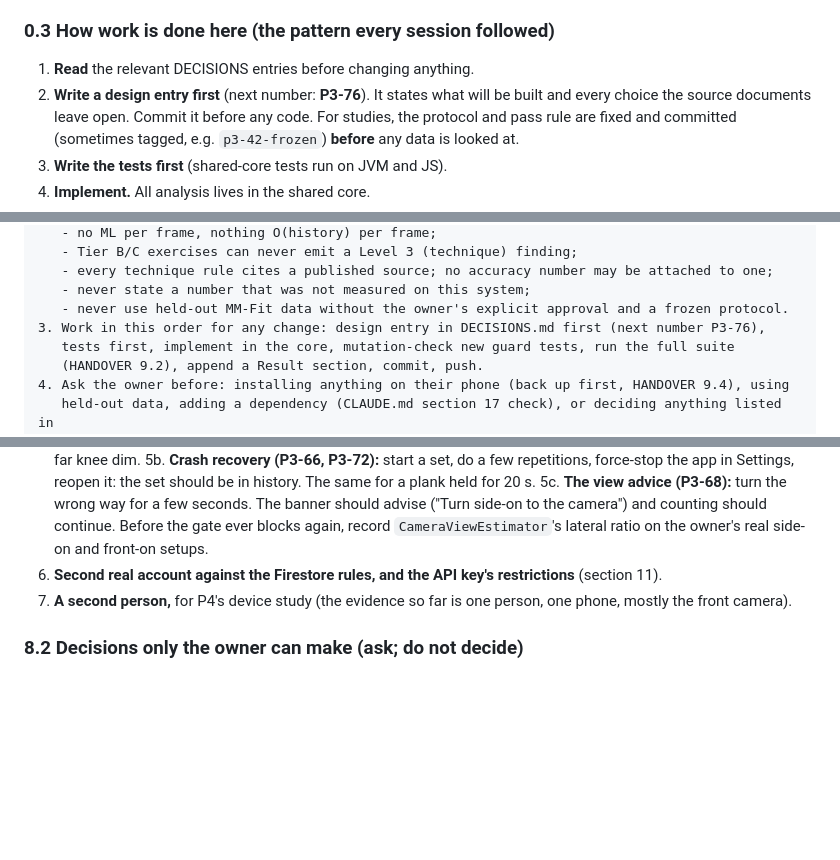
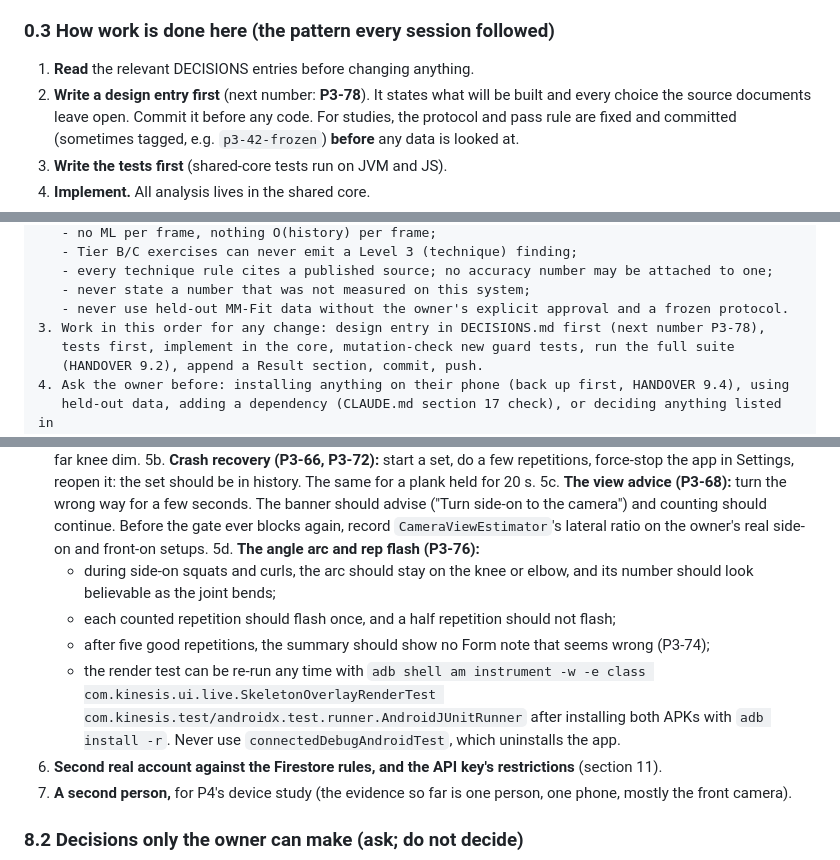
Before and after one commit to maximus16042002-cmyk/chiron, a Markdown page: docs/HANDOVER.md, 3 parts joined by grey strips. Drawn GitHub-style; blank space fills up the shorter version.

Commit message:
docs: HANDOVER - next entry P3-78; phone checklist gains the P3-76 arc and flash check
Co-Authored-By: Claude Opus 5.5 <noreply@anthropic.com>

```diff
--- a/docs/HANDOVER.md
+++ b/docs/HANDOVER.md
@@ -67,7 +67,7 @@ operational distillation) > everything else. If `CLAUDE.md` disagrees with the o
 ### 0.3 How work is done here (the pattern every session followed)
 
 1. **Read** the relevant DECISIONS entries before changing anything.
-2. **Write a design entry first** (next number: **P3-76**). It states what will be built and every
+2. **Write a design entry first** (next number: **P3-78**). It states what will be built and every
    choice the source documents leave open. Commit it before any code. For studies, the protocol and
    pass rule are fixed and committed (sometimes tagged, e.g. `p3-42-frozen`) **before** any data is
    looked at.
@@ -104,7 +104,7 @@ Before doing anything:
    - every technique rule cites a published source; no accuracy number may be attached to one;
    - never state a number that was not measured on this system;
    - never use held-out MM-Fit data without the owner's explicit approval and a frozen protocol.
-3. Work in this order for any change: design entry in DECISIONS.md first (next number P3-76),
+3. Work in this order for any change: design entry in DECISIONS.md first (next number P3-78),
    tests first, implement in the core, mutation-check new guard tests, run the full suite
    (HANDOVER 9.2), append a Result section, commit, push.
 4. Ask the owner before: installing anything on their phone (back up first, HANDOVER 9.4), using
@@ -823,6 +823,15 @@ The engineering is far ahead of the report: the remaining work is mostly evaluat
 5c. **The view advice (P3-68):** turn the wrong way for a few seconds. The banner should advise
    ("Turn side-on to the camera") and counting should continue. Before the gate ever blocks again,
    record `CameraViewEstimator`'s lateral ratio on the owner's real side-on and front-on setups.
+5d. **The angle arc and rep flash (P3-76):**
+   - during side-on squats and curls, the arc should stay on the knee or elbow, and its number
+     should look believable as the joint bends;
+   - each counted repetition should flash once, and a half repetition should not flash;
+   - after five good repetitions, the summary should show no Form note that seems wrong (P3-74);
+   - the render test can be re-run any time with `adb shell am instrument -w -e class
+     com.kinesis.ui.live.SkeletonOverlayRenderTest com.kinesis.test/androidx.test.runner.AndroidJUnitRunner`
+     after installing both APKs with `adb install -r`. Never use `connectedDebugAndroidTest`, which
+     uninstalls the app.
 6. **Second real account against the Firestore rules, and the API key's restrictions** (section 11).
 7. **A second person,** for P4's device study (the evidence so far is one person, one phone, mostly
    the front camera).
```
Also changed, not shown: other parts of docs/HANDOVER.md (+1 -1 lines).
